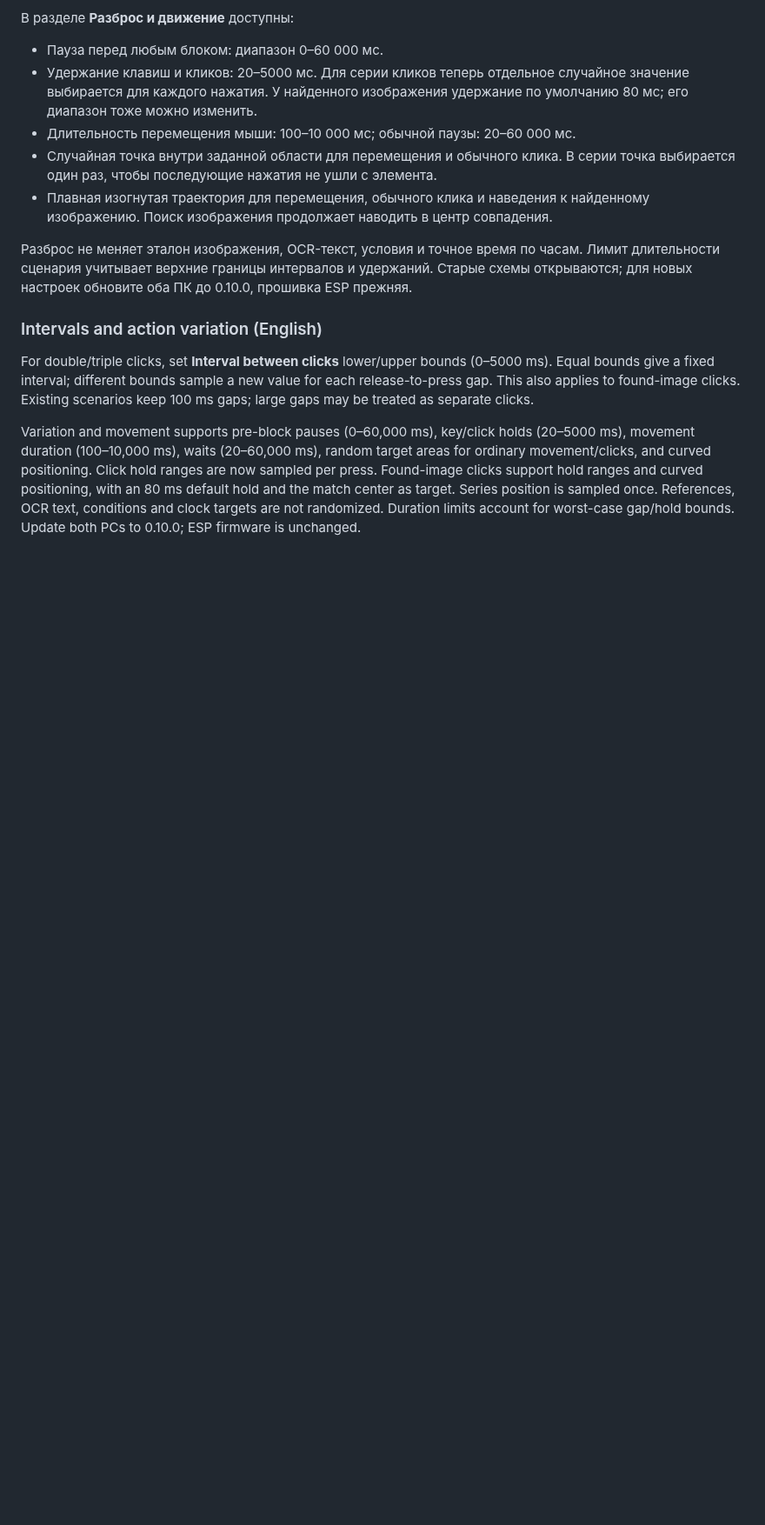
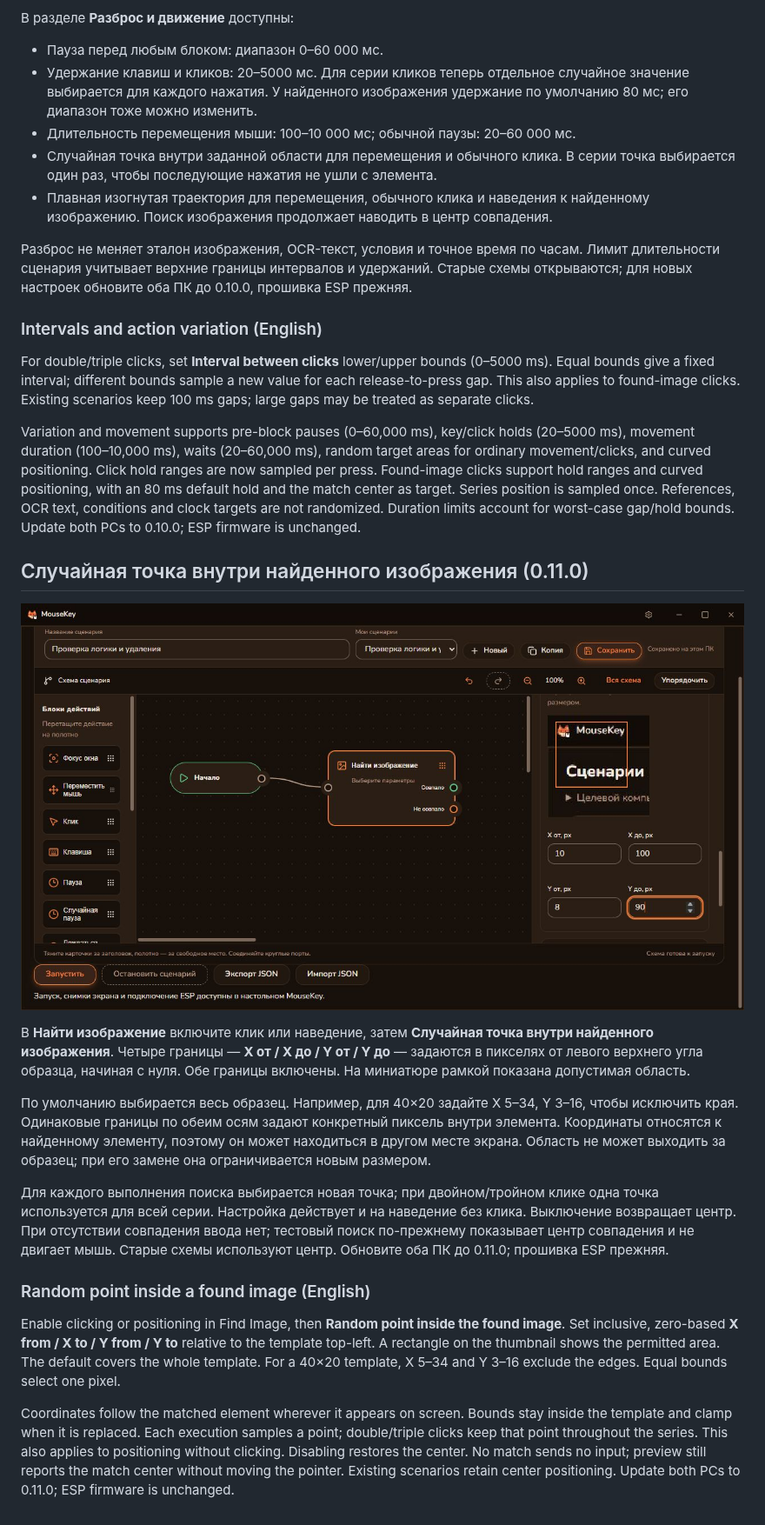
Before and after one commit to DiFoxenGit/MouseKey, a Markdown page: docs/scenarios.md, the part around the change. Shown at 87% size. GitHub-like rendering; pictures changed too: docs/screenshots/scenario-match-area.png (added); blank space fills up the shorter version.

Commit message:
docs: release 0.11.0 matched-image click bounds (#10)

```diff
--- a/docs/scenarios.md
+++ b/docs/scenarios.md
@@ -271,3 +271,19 @@ The same selector appears in **Find Image** when **Click the found element** is
 For double/triple clicks, set **Interval between clicks** lower/upper bounds (0–5000 ms). Equal bounds give a fixed interval; different bounds sample a new value for each release-to-press gap. This also applies to found-image clicks. Existing scenarios keep 100 ms gaps; large gaps may be treated as separate clicks.
 
 Variation and movement supports pre-block pauses (0–60,000 ms), key/click holds (20–5000 ms), movement duration (100–10,000 ms), waits (20–60,000 ms), random target areas for ordinary movement/clicks, and curved positioning. Click hold ranges are now sampled per press. Found-image clicks support hold ranges and curved positioning, with an 80 ms default hold and the match center as target. Series position is sampled once. References, OCR text, conditions and clock targets are not randomized. Duration limits account for worst-case gap/hold bounds. Update both PCs to 0.10.0; ESP firmware is unchanged.
+
+## Случайная точка внутри найденного изображения (0.11.0)
+
+![Границы точки клика / Click target bounds](screenshots/scenario-match-area.png)
+
+В **Найти изображение** включите клик или наведение, затем **Случайная точка внутри найденного изображения**. Четыре границы — **X от / X до / Y от / Y до** — задаются в пикселях от левого верхнего угла образца, начиная с нуля. Обе границы включены. На миниатюре рамкой показана допустимая область.
+
+По умолчанию выбирается весь образец. Например, для 40×20 задайте X 5–34, Y 3–16, чтобы исключить края. Одинаковые границы по обеим осям задают конкретный пиксель внутри элемента. Координаты относятся к найденному элементу, поэтому он может находиться в другом месте экрана. Область не может выходить за образец; при его замене она ограничивается новым размером.
+
+Для каждого выполнения поиска выбирается новая точка; при двойном/тройном клике одна точка используется для всей серии. Настройка действует и на наведение без клика. Выключение возвращает центр. При отсутствии совпадения ввода нет; тестовый поиск по-прежнему показывает центр совпадения и не двигает мышь. Старые схемы используют центр. Обновите оба ПК до 0.11.0; прошивка ESP прежняя.
+
+### Random point inside a found image (English)
+
+Enable clicking or positioning in Find Image, then **Random point inside the found image**. Set inclusive, zero-based **X from / X to / Y from / Y to** relative to the template top-left. A rectangle on the thumbnail shows the permitted area. The default covers the whole template. For a 40×20 template, X 5–34 and Y 3–16 exclude the edges. Equal bounds select one pixel.
+
+Coordinates follow the matched element wherever it appears on screen. Bounds stay inside the template and clamp when it is replaced. Each execution samples a point; double/triple clicks keep that point throughout the series. This also applies to positioning without clicking. Disabling restores the center. No match sends no input; preview still reports the match center without moving the pointer. Existing scenarios retain center positioning. Update both PCs to 0.11.0; ESP firmware is unchanged.
```
Also changed, not shown: CHANGELOG.md (+7 -0 lines).
